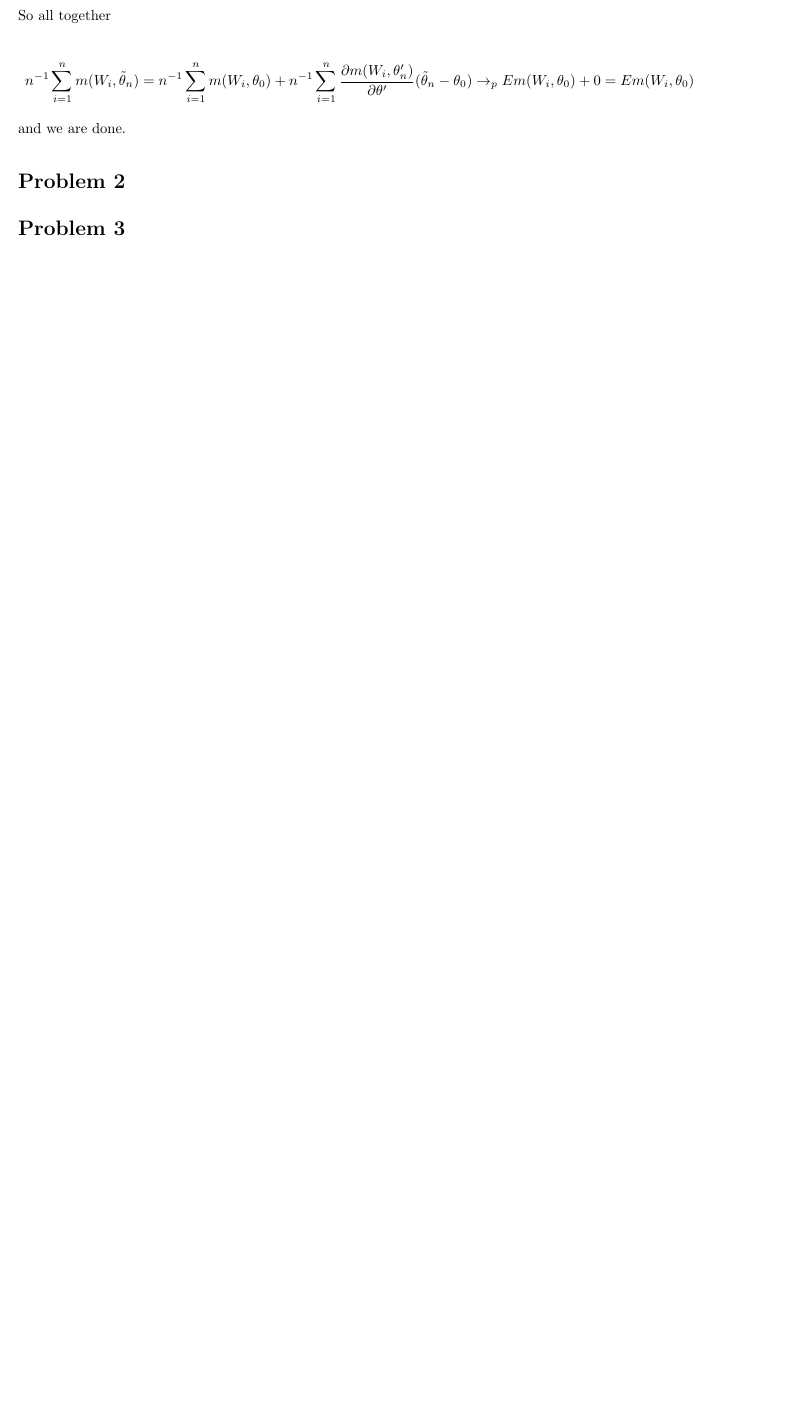
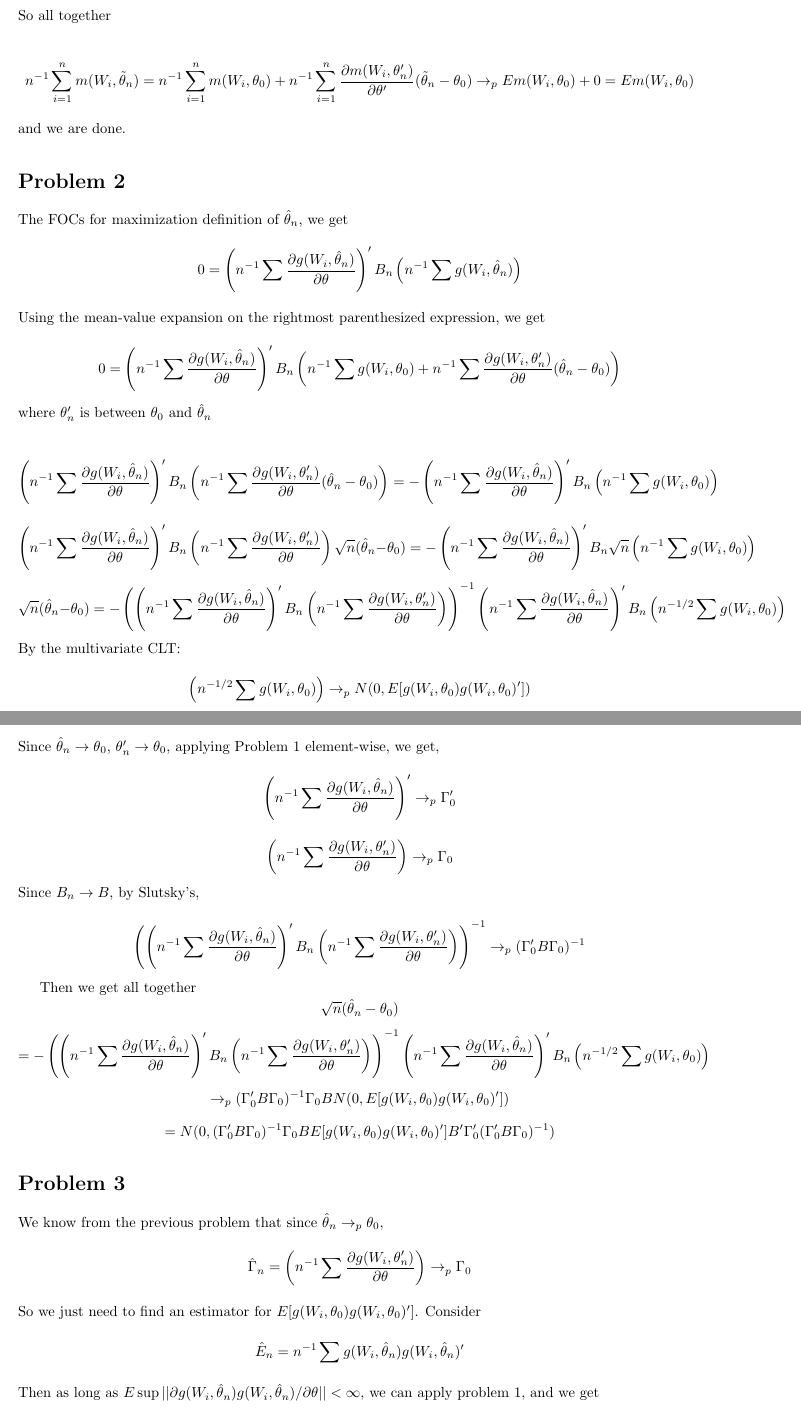
Before and after one commit to nwuyaleecon/econ550, a LaTeX document (ps10.tex): part of page 2 of 3 before the commit and two parts of pages 2 and 3 of 5 after it, the two joined at a grey line, cut so that both start at the same text, the shorter picture padded with empty space. Compiled offline with pdfLaTeX.

Commit message:
finish ps10

```diff
--- a/ps10.tex
+++ b/ps10.tex
@@ -62,7 +62,39 @@ So all together
 \[ n^{-1}\sum_{i=1}^n m(W_i, \tilde{\theta}_n) = n^{-1}\sum_{i=1}^n m(W_i, \theta_0) + n^{-1}\sum_{i=1}^n \frac{\partial m(W_i, \theta'_n)}{\partial \theta'}( \tilde{\theta}_n - \theta_0) \to_p Em(W_i, \theta_0) + 0 = Em(W_i, \theta_0) \]
 and we are done.
 \section*{Problem 2}
+The FOCs for maximization definition of $\hat{\theta}_n$, we get
+\[ 0 = \left(n^{-1} \sum \frac{\partial g(W_i, \hat{\theta}_n)}{\partial \theta} \right)' B_n \left(n^{-1}\sum g(W_i, \hat{\theta}_n) \right)\]
+Using the mean-value expansion on the rightmost parenthesized expression, we get
+
+\[ 0 = \left(n^{-1} \sum \frac{\partial g(W_i, \hat{\theta}_n)}{\partial \theta} \right)' B_n \left(n^{-1}\sum g(W_i, \theta_0) + n^{-1} \sum \frac{\partial g(W_i, \theta'_{n})}{\partial \theta} (\hat{\theta}_n - \theta_0)  \right) \]
+where $\theta'_{n}$ is between $\theta_0$ and $\hat{\theta}_n$
+
+\[\left(n^{-1} \sum \frac{\partial g(W_i, \hat{\theta}_n)}{\partial \theta} \right)' B_n \left( n^{-1} \sum \frac{\partial g(W_i, \theta'_{n})}{\partial \theta} (\hat{\theta}_n - \theta_0)  \right) = -\left(n^{-1} \sum \frac{\partial g(W_i, \hat{\theta}_n)}{\partial \theta} \right)' B_n\left( n^{-1}\sum g(W_i, \theta_0) \right) \]
+\[\left(n^{-1} \sum \frac{\partial g(W_i, \hat{\theta}_n)}{\partial \theta} \right)' B_n \left( n^{-1} \sum \frac{\partial g(W_i, \theta'_{n})}{\partial \theta} \right)\sqrt{n} (\hat{\theta}_n - \theta_0)  = -\left(n^{-1} \sum \frac{\partial g(W_i, \hat{\theta}_n)}{\partial \theta} \right)' B_n\sqrt{n}\left( n^{-1}\sum g(W_i, \theta_0) \right) \]
+\[\sqrt{n} (\hat{\theta}_n - \theta_0)  = - \left( \left(n^{-1} \sum \frac{\partial g(W_i, \hat{\theta}_n)}{\partial \theta} \right)' B_n \left( n^{-1} \sum \frac{\partial g(W_i, \theta'_{n})}{\partial \theta} \right)\right)^{-1}\left(n^{-1} \sum \frac{\partial g(W_i, \hat{\theta}_n)}{\partial \theta} \right)' B_n\left( n^{-1/2}\sum g(W_i, \theta_0) \right) \]
+By the multivariate CLT:
+\[ \left( n^{-1/2}\sum g(W_i, \theta_0) \right) \to_p N(0, E[g(W_i, \theta_0)g(W_i, \theta_0)']) \]
+Since $\hat{\theta}_n \to \theta_0$, $\theta'_n \to \theta_0$, applying Problem 1 element-wise, we get,
+\[ \left(n^{-1} \sum \frac{\partial g(W_i, \hat{\theta}_n)}{\partial \theta} \right)' \to_p \Gamma_0' \]
+\[\left( n^{-1} \sum \frac{\partial g(W_i, \theta'_{n})}{\partial \theta} \right)  \to_p \Gamma_0 \]
+Since $B_n \to B$, by Slutsky's,
+
+\[\left( \left(n^{-1} \sum \frac{\partial g(W_i, \hat{\theta}_n)}{\partial \theta} \right)' B_n \left( n^{-1} \sum \frac{\partial g(W_i, \theta'_{n})}{\partial \theta} \right)\right)^{-1} \to_p (\Gamma_0'B\Gamma_0)^{-1} \]
+
+Then we get all together
+\[\sqrt{n} (\hat{\theta}_n - \theta_0) \]
+\[ = - \left( \left(n^{-1} \sum \frac{\partial g(W_i, \hat{\theta}_n)}{\partial \theta} \right)' B_n \left( n^{-1} \sum \frac{\partial g(W_i, \theta'_{n})}{\partial \theta} \right)\right)^{-1}\left(n^{-1} \sum \frac{\partial g(W_i, \hat{\theta}_n)}{\partial \theta} \right)' B_n\left( n^{-1/2}\sum g(W_i, \theta_0) \right) \]
+\[ \to_p (\Gamma_0'B\Gamma_0)^{-1} \Gamma_0 B N(0, E[g(W_i, \theta_0)g(W_i, \theta_0)']) \]
+\[ = N(0, (\Gamma_0'B\Gamma_0)^{-1} \Gamma_0 B E[g(W_i, \theta_0)g(W_i, \theta_0)']B' \Gamma_0' (\Gamma_0'B\Gamma_0)^{-1})\]
 \section*{Problem 3}
+We know from the previous problem that since $\hat{\theta}_n \to_p \theta_0$,
+\[ \hat{\Gamma}_n = \left( n^{-1} \sum \frac{\partial g(W_i, \theta'_{n})}{\partial \theta} \right)  \to_p \Gamma_0 \]
+So we just need to find an estimator for $E[g(W_i, \theta_0)g(W_i, \theta_0)']$. Consider
+\[ \hat{E}_n = n^{-1} \sum g(W_i, \hat{\theta}_n)g(W_i, \hat{\theta}_n)' \]
+Then as long as $E\sup||\partial g(W_i, \hat{\theta}_n)g(W_i, \hat{\theta}_n)/\partial \theta|| < \infty$, we can apply problem 1, and we get
+\[ \hat{E}_n \to_p E[g(W_i, \theta_0)g(W_i, \theta_0)'] \]
+So applying Slutsky's and the rules of convergence in probability, we have
+\[ (\hat{\Gamma}_n'B_n\hat{\Gamma}_n)^{-1} \hat{\Gamma}_n B_n \hat{E}_n B_n' \hat{\Gamma}_n' (\hat{\Gamma}_n'B_n\hat{\Gamma}_n)^{-1} \to_p (\Gamma_0'B\Gamma_0)^{-1} \Gamma_0 B E[g(W_i, \theta_0)g(W_i, \theta_0)']B' \Gamma_0' (\Gamma_0'B\Gamma_0)^{-1}\]
 \section*{Problem 4}
 We can apply the delta method.
 \[ g'(\rho) = \frac{1}{2(1+\rho)} + \frac{1}{2(1-\rho)} \]
```
Also changed, not shown: ps10.pdf.
